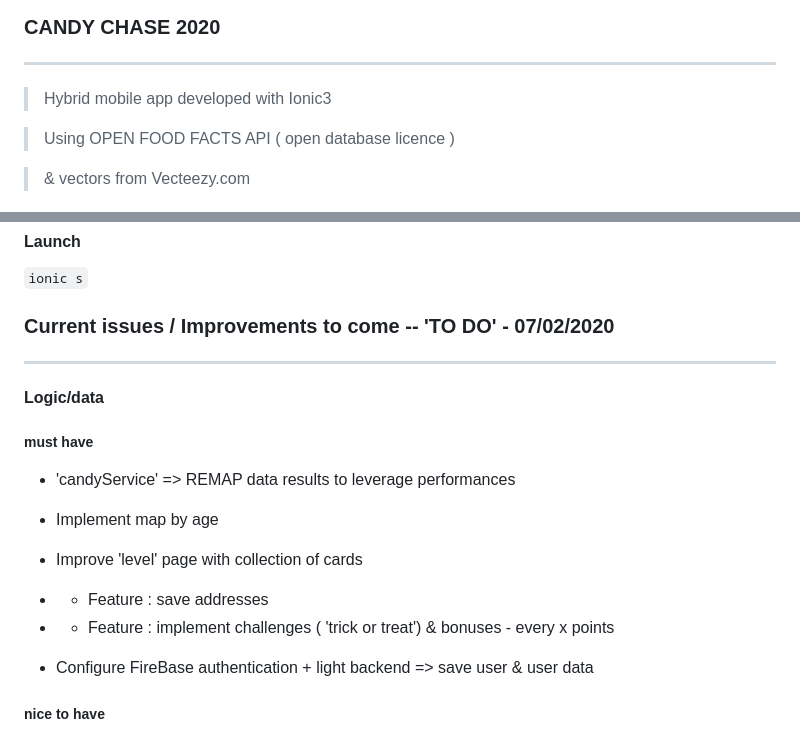
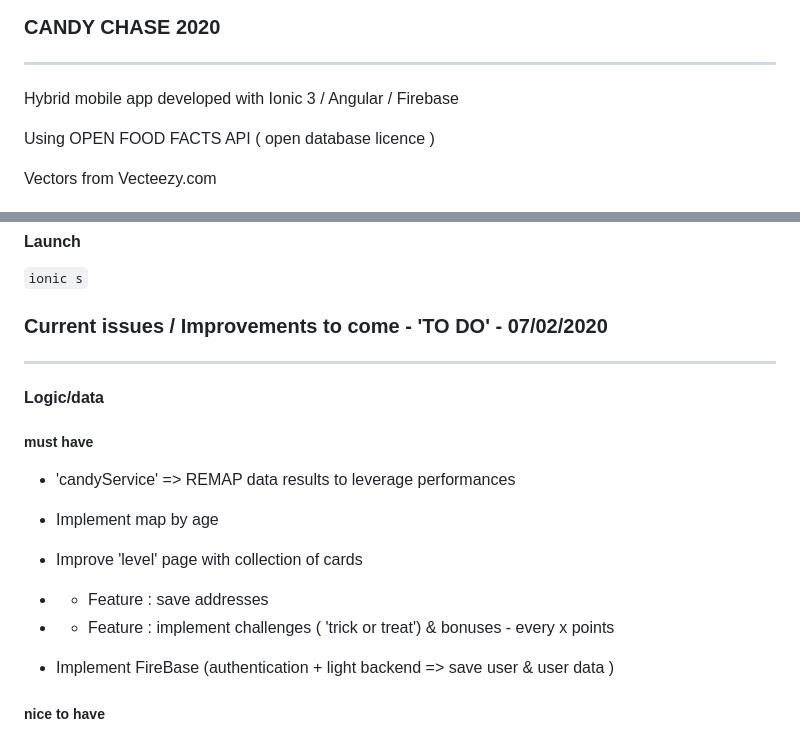
Before and after one commit to GitHubAgneska/CandyChase2020, a Markdown page: README.md, 2 parts joined by grey strips. GitHub-like rendering.

```diff
--- a/README.md
+++ b/README.md
@@ -3,11 +3,11 @@
 ### CANDY CHASE 2020
 * * * * *
 
-> Hybrid mobile app developed with Ionic3
+Hybrid mobile app developed with Ionic 3 / Angular / Firebase
 
-> Using OPEN FOOD FACTS API ( open database licence )
+Using OPEN FOOD FACTS API ( open database licence )
 
-> & vectors from Vecteezy.com
+Vectors from Vecteezy.com
 
 ![alt text](./src/assets/imgs/candyChase_screen_welcome.jpg)
 
@@ -30,7 +30,7 @@ npm i
 
 
 
-### Current issues / Improvements to come -- 'TO DO'  - 07/02/2020
+### Current issues / Improvements to come  - 'TO DO'  - 07/02/2020
 ----------------------------------------------------------------
 
 #### Logic/data
@@ -43,8 +43,8 @@ npm i
 - + Feature : save addresses
 - + Feature : implement challenges ( 'trick or treat') & bonuses - every x points
 
+- Implement FireBase  (authentication + light backend => save user & user data )
 
-- Configure FireBase authentication + light backend => save user & user data
 
 ##### nice to have
 
```
Also changed, not shown: src/assets/imgs/candyChase_screen_welcome.jpg (added).
